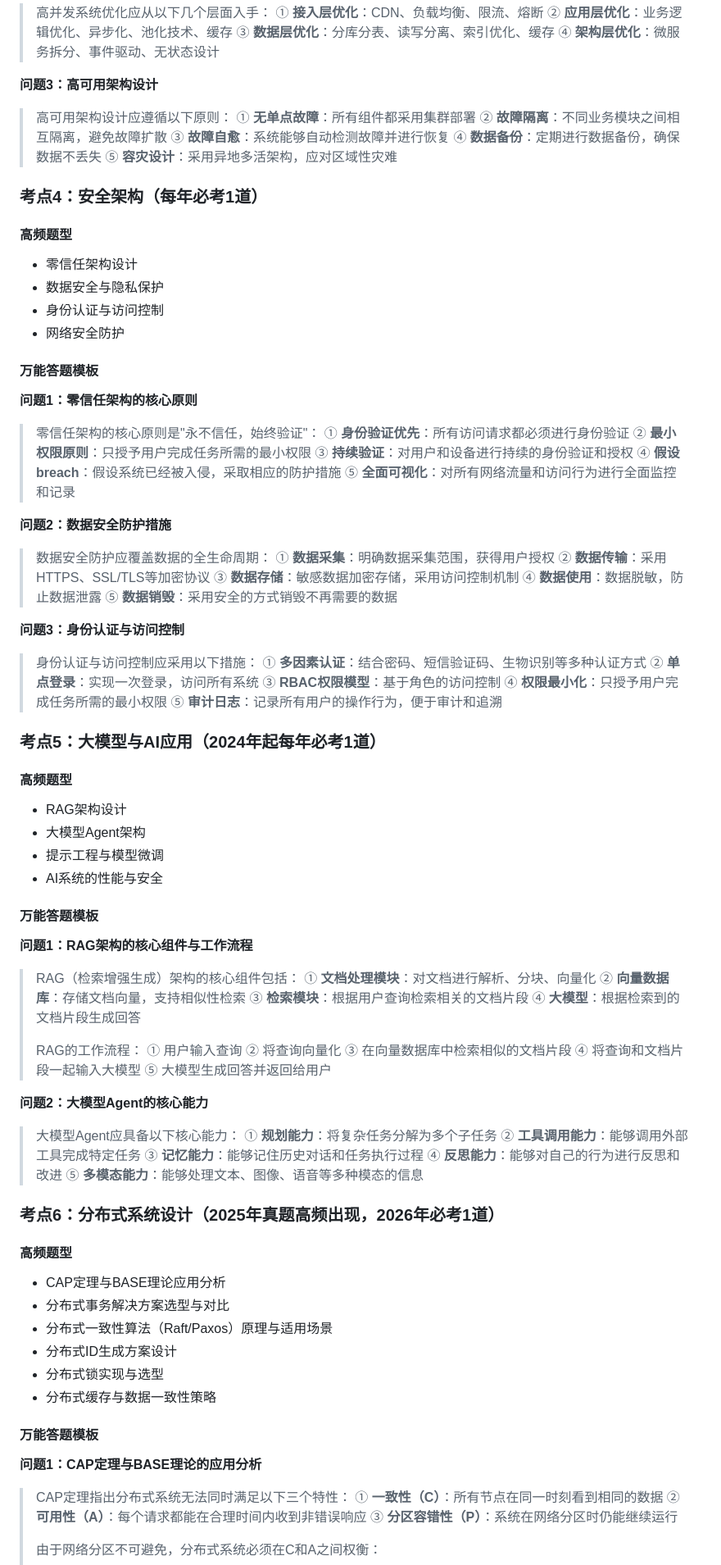
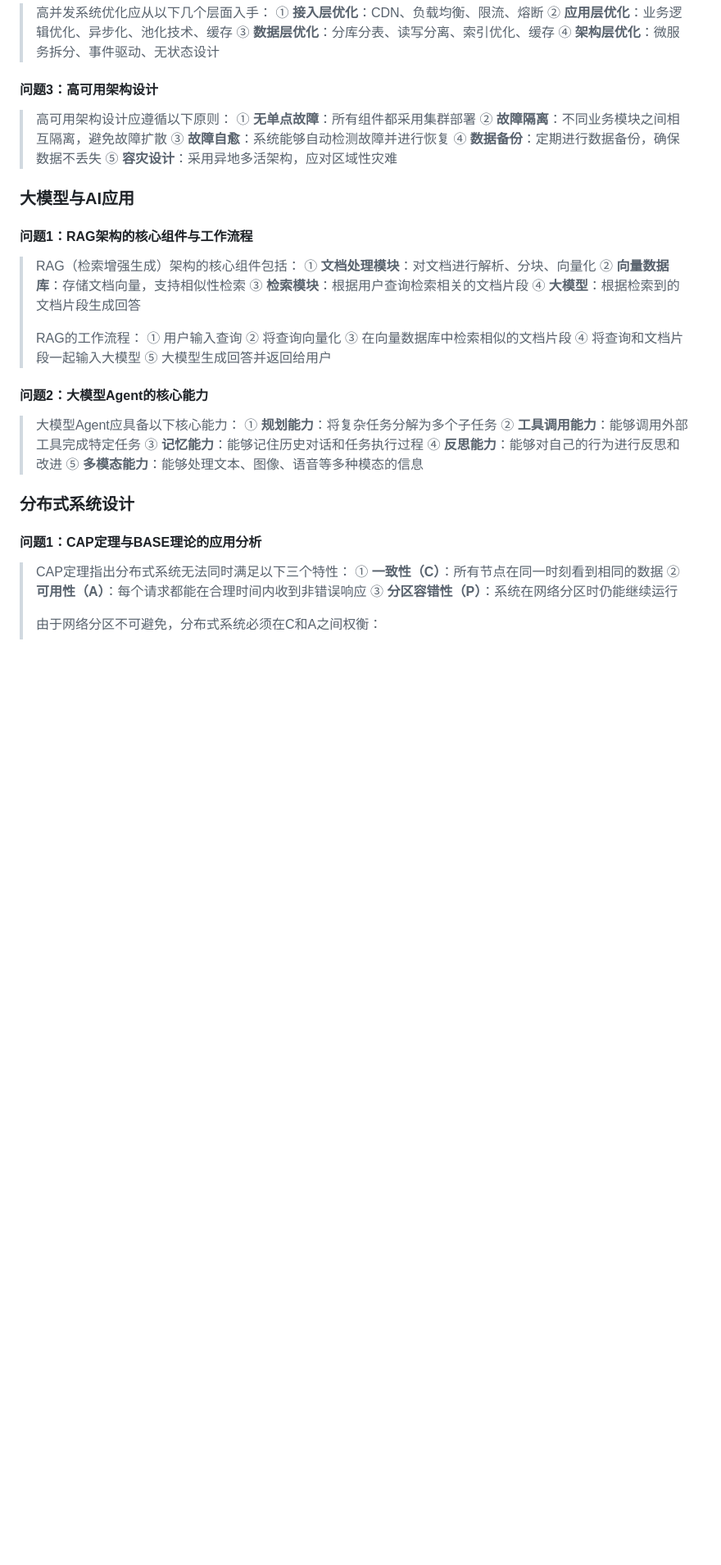
Before and after one commit to JaxNext/architect-exam, a Markdown page: 案例分析题技巧-选答题.md, the part around one of its changes. Shown at 82% size. GitHub-like rendering; blank space fills up the shorter version.

```diff
--- a/案例分析题技巧-选答题.md
+++ b/案例分析题技巧-选答题.md
@@ -154,7 +122,8 @@
 > ③ **数据层优化**：分库分表、读写分离、索引优化、缓存
 > ④ **架构层优化**：微服务拆分、事件驱动、无状态设计
 
-**问题3：高可用架构设计**
+#### 问题3：高可用架构设计
+
 > 高可用架构设计应遵循以下原则：
 > ① **无单点故障**：所有组件都采用集群部署
 > ② **故障隔离**：不同业务模块之间相互隔离，避免故障扩散
@@ -162,47 +131,10 @@
 > ④ **数据备份**：定期进行数据备份，确保数据不丢失
 > ⑤ **容灾设计**：采用异地多活架构，应对区域性灾难
 
-### 考点4：安全架构（每年必考1道）
-#### 高频题型
-- 零信任架构设计
-- 数据安全与隐私保护
-- 身份认证与访问控制
-- 网络安全防护
+### 大模型与AI应用
 
-#### 万能答题模板
-**问题1：零信任架构的核心原则**
-> 零信任架构的核心原则是"永不信任，始终验证"：
-> ① **身份验证优先**：所有访问请求都必须进行身份验证
-> ② **最小权限原则**：只授予用户完成任务所需的最小权限
-> ③ **持续验证**：对用户和设备进行持续的身份验证和授权
-> ④ **假设 breach**：假设系统已经被入侵，采取相应的防护措施
-> ⑤ **全面可视化**：对所有网络流量和访问行为进行全面监控和记录
+#### 问题1：RAG架构的核心组件与工作流程
 
-**问题2：数据安全防护措施**
-> 数据安全防护应覆盖数据的全生命周期：
-> ① **数据采集**：明确数据采集范围，获得用户授权
-> ② **数据传输**：采用HTTPS、SSL/TLS等加密协议
-> ③ **数据存储**：敏感数据加密存储，采用访问控制机制
-> ④ **数据使用**：数据脱敏，防止数据泄露
-> ⑤ **数据销毁**：采用安全的方式销毁不再需要的数据
-
-**问题3：身份认证与访问控制**
-> 身份认证与访问控制应采用以下措施：
-> ① **多因素认证**：结合密码、短信验证码、生物识别等多种认证方式
-> ② **单点登录**：实现一次登录，访问所有系统
-> ③ **RBAC权限模型**：基于角色的访问控制
-> ④ **权限最小化**：只授予用户完成任务所需的最小权限
-> ⑤ **审计日志**：记录所有用户的操作行为，便于审计和追溯
-
-### 考点5：大模型与AI应用（2024年起每年必考1道）
-#### 高频题型
-- RAG架构设计
-- 大模型Agent架构
-- 提示工程与模型微调
-- AI系统的性能与安全
-
-#### 万能答题模板
-**问题1：RAG架构的核心组件与工作流程**
 > RAG（检索增强生成）架构的核心组件包括：
 > ① **文档处理模块**：对文档进行解析、分块、向量化
 > ② **向量数据库**：存储文档向量，支持相似性检索
@@ -216,7 +148,8 @@
 > ④ 将查询和文档片段一起输入大模型
 > ⑤ 大模型生成回答并返回给用户
 
-**问题2：大模型Agent的核心能力**
+#### 问题2：大模型Agent的核心能力
+
 > 大模型Agent应具备以下核心能力：
 > ① **规划能力**：将复杂任务分解为多个子任务
 > ② **工具调用能力**：能够调用外部工具完成特定任务
@@ -224,18 +157,10 @@
 > ④ **反思能力**：能够对自己的行为进行反思和改进
 > ⑤ **多模态能力**：能够处理文本、图像、语音等多种模态的信息
 
-### 考点6：分布式系统设计（2025年真题高频出现，2026年必考1道）
-#### 高频题型
-- CAP定理与BASE理论应用分析
-- 分布式事务解决方案选型与对比
-- 分布式一致性算法（Raft/Paxos）原理与适用场景
-- 分布式ID生成方案设计
-- 分布式锁实现与选型
-- 分布式缓存与数据一致性策略
+### 分布式系统设计
 
-#### 万能答题模板
+#### 问题1：CAP定理与BASE理论的应用分析
 
-**问题1：CAP定理与BASE理论的应用分析**
 > CAP定理指出分布式系统无法同时满足以下三个特性：
 > ① **一致性（C）**：所有节点在同一时刻看到相同的数据
 > ② **可用性（A）**：每个请求都能在合理时间内收到非错误响应
```
Also changed, not shown: other parts of 案例分析题技巧-选答题.md (+74 -93 lines), 论文题技巧.md (+3 -3 lines).
